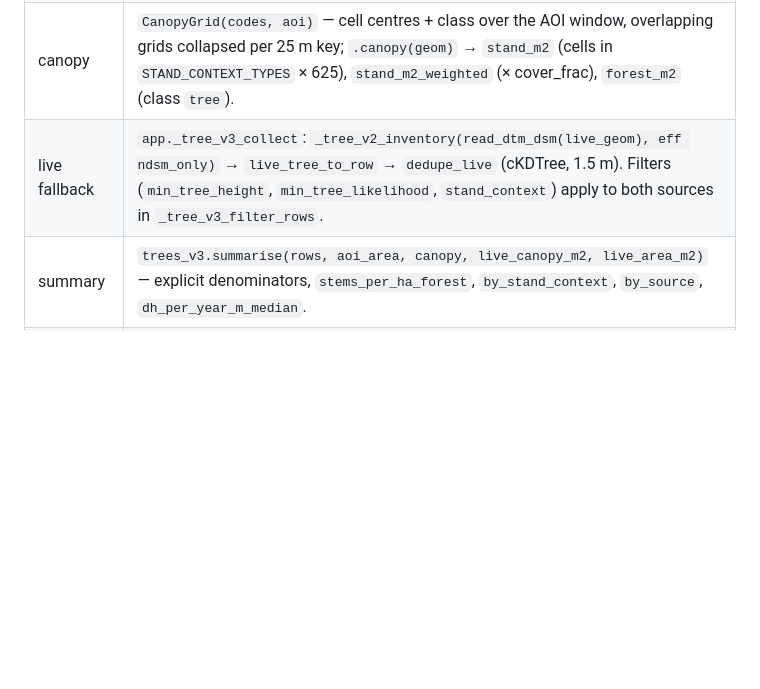
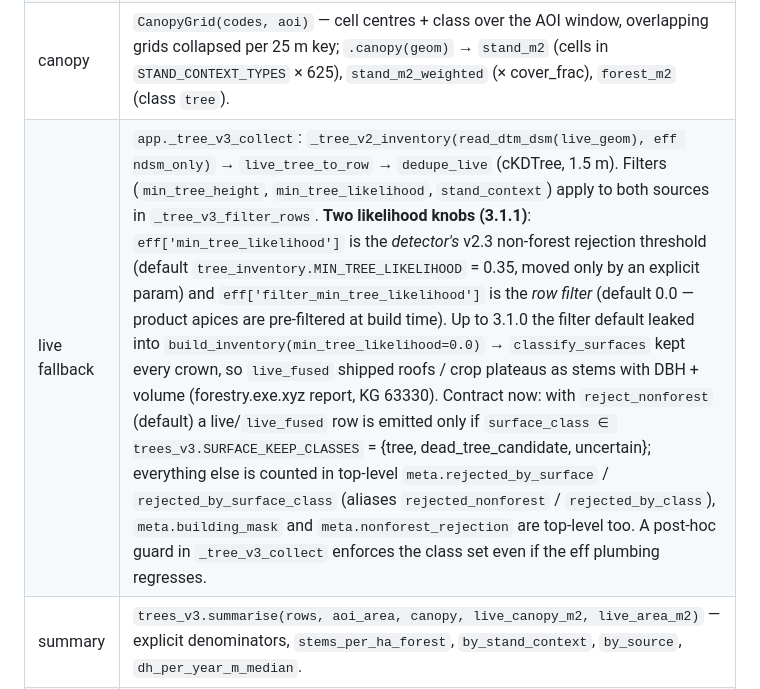
Before and after one commit to raffopenssh/srtm-lidar-at, a Markdown page: docs/v2.1-product-spec.md, the part around the change. Rendered like a GitHub page; blank space fills up the shorter version.

Commit message:
docs: trees v3.1.1 likelihood-knob split + top-level rejection counters
Co-authored-by: Shelley <shelley@exe.dev>

```diff
--- a/docs/v2.1-product-spec.md
+++ b/docs/v2.1-product-spec.md
@@ -138,7 +138,7 @@ the full-GPKG `Ortho_*` only hold 1 m ortho (fused seeding needs ≤0.5 m).
 | light GPKG | `gpkg_path` → `data/austria_processor/gpkg/`, then `search_index.GpkgCache` variant `light_v2`, then `cache.download(url, headers, expected_size)` — **fixed**: bucket URLs now get `Authorization: Bearer` automatically (drafts 403 otherwise) and truncated bodies are rejected. |
 | apices | `read_apices` (`fiona.filter(bbox)` + prepared `contains`), `collect_product_trees` dedupes by `tree_id`; GPKG failures → code moves to the live part. |
 | canopy | `CanopyGrid(codes, aoi)` — cell centres + class over the AOI window, overlapping grids collapsed per 25 m key; `.canopy(geom)` → `stand_m2` (cells in `STAND_CONTEXT_TYPES` × 625), `stand_m2_weighted` (× cover_frac), `forest_m2` (class `tree`). |
-| live fallback | `app._tree_v3_collect`: `_tree_v2_inventory(read_dtm_dsm(live_geom), eff ndsm_only)` → `live_tree_to_row` → `dedupe_live` (cKDTree, 1.5 m). Filters (`min_tree_height`, `min_tree_likelihood`, `stand_context`) apply to both sources in `_tree_v3_filter_rows`. |
+| live fallback | `app._tree_v3_collect`: `_tree_v2_inventory(read_dtm_dsm(live_geom), eff ndsm_only)` → `live_tree_to_row` → `dedupe_live` (cKDTree, 1.5 m). Filters (`min_tree_height`, `min_tree_likelihood`, `stand_context`) apply to both sources in `_tree_v3_filter_rows`. **Two likelihood knobs (3.1.1)**: `eff['min_tree_likelihood']` is the *detector's* v2.3 non-forest rejection threshold (default `tree_inventory.MIN_TREE_LIKELIHOOD` = 0.35, moved only by an explicit param) and `eff['filter_min_tree_likelihood']` is the *row filter* (default 0.0 — product apices are pre-filtered at build time). Up to 3.1.0 the filter default leaked into `build_inventory(min_tree_likelihood=0.0)` → `classify_surfaces` kept every crown, so `live_fused` shipped roofs / crop plateaus as stems with DBH + volume (forestry.exe.xyz report, KG 63330). Contract now: with `reject_nonforest` (default) a live/`live_fused` row is emitted only if `surface_class ∈ trees_v3.SURFACE_KEEP_CLASSES` = {tree, dead_tree_candidate, uncertain}; everything else is counted in top-level `meta.rejected_by_surface` / `rejected_by_surface_class` (aliases `rejected_nonforest` / `rejected_by_class`), `meta.building_mask` and `meta.nonforest_rejection` are top-level too. A post-hoc guard in `_tree_v3_collect` enforces the class set even if the eff plumbing regresses. |
 | summary | `trees_v3.summarise(rows, aoi_area, canopy, live_canopy_m2, live_area_m2)` — explicit denominators, `stems_per_ha_forest`, `by_stand_context`, `by_source`, `dh_per_year_m_median`. |
 | changes | `rows_to_trees` (Tree objects on the live grid, label 0), `crown_proxy_ndsm` (epoch-a evidence proxy), `tree_inventory.match_trees` without labels; years from median `als_year` vs `als_acquisition.lookup(date_b)`; `felling_patches: null`. |
 
```
